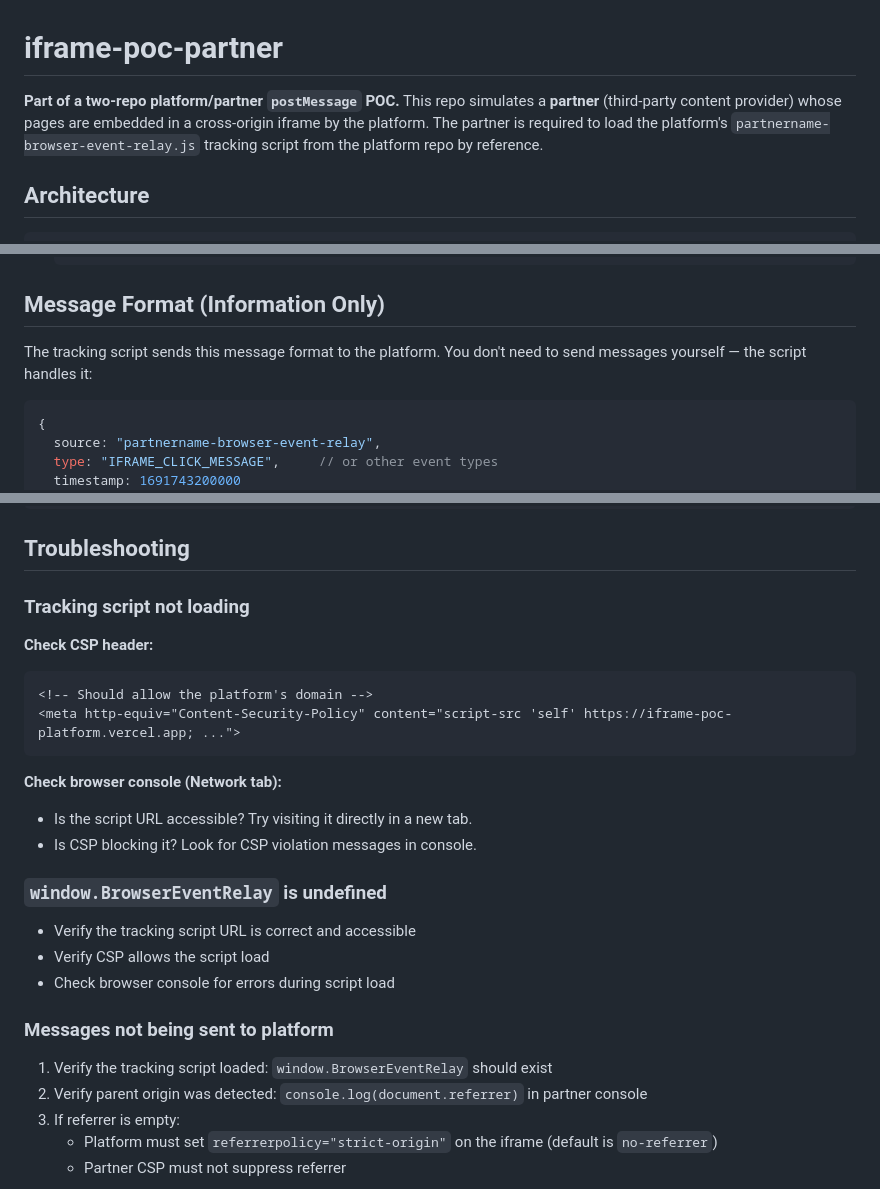
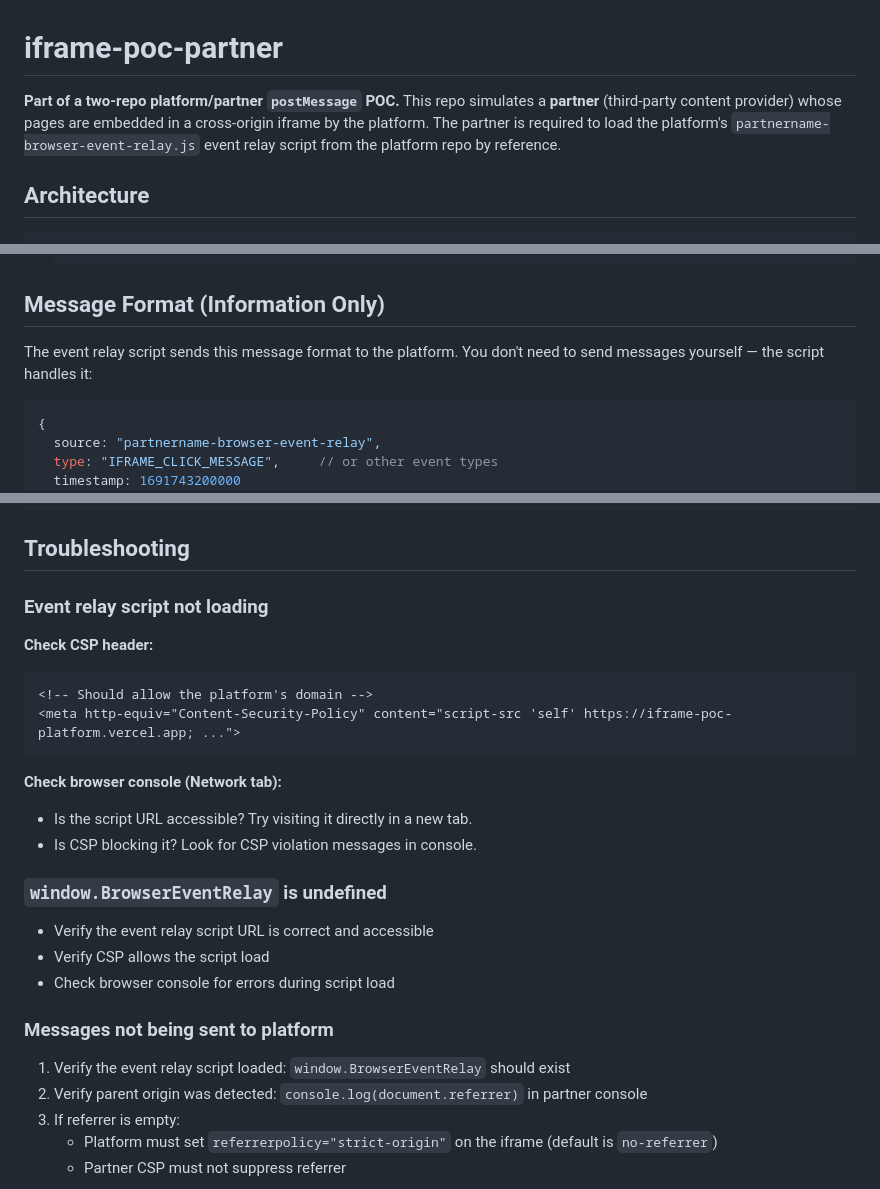
Before and after one commit to philskaroulis/iframe-poc-partner, a Markdown page: README.md, 3 parts joined by grey strips. GitHub-like rendering.

````diff
--- a/README.md
+++ b/README.md
@@ -1,6 +1,6 @@
 # iframe-poc-partner
 
-**Part of a two-repo platform/partner `postMessage` POC.** This repo simulates a **partner** (third-party content provider) whose pages are embedded in a cross-origin iframe by the platform. The partner is required to load the platform's `partnername-browser-event-relay.js` tracking script from the platform repo by reference.
+**Part of a two-repo platform/partner `postMessage` POC.** This repo simulates a **partner** (third-party content provider) whose pages are embedded in a cross-origin iframe by the platform. The partner is required to load the platform's `partnername-browser-event-relay.js` event relay script from the platform repo by reference.
 
 ## Architecture
 
@@ -94,7 +94,7 @@ To integrate as a real platform partner:
 
 ## Message Format (Information Only)
 
-The tracking script sends this message format to the platform. You don't need to send messages yourself — the script handles it:
+The event relay script sends this message format to the platform. You don't need to send messages yourself — the script handles it:
 
 ```javascript
 {
@@ -200,7 +200,7 @@ If you're testing with a local platform deployment or a different Vercel preview
 
 ## Troubleshooting
 
-### Tracking script not loading
+### Event relay script not loading
 
 **Check CSP header:**
 ```html
@@ -214,13 +214,13 @@ If you're testing with a local platform deployment or a different Vercel preview
 
 ### `window.BrowserEventRelay` is undefined
 
-- Verify the tracking script URL is correct and accessible
+- Verify the event relay script URL is correct and accessible
 - Verify CSP allows the script load
 - Check browser console for errors during script load
 
 ### Messages not being sent to platform
 
-1. Verify the tracking script loaded: `window.BrowserEventRelay` should exist
+1. Verify the event relay script loaded: `window.BrowserEventRelay` should exist
 2. Verify parent origin was detected: `console.log(document.referrer)` in partner console
 3. If referrer is empty:
    - Platform must set `referrerpolicy="strict-origin"` on the iframe (default is `no-referrer`)
````
Also changed, not shown: other parts of README.md (+11 -11 lines).
